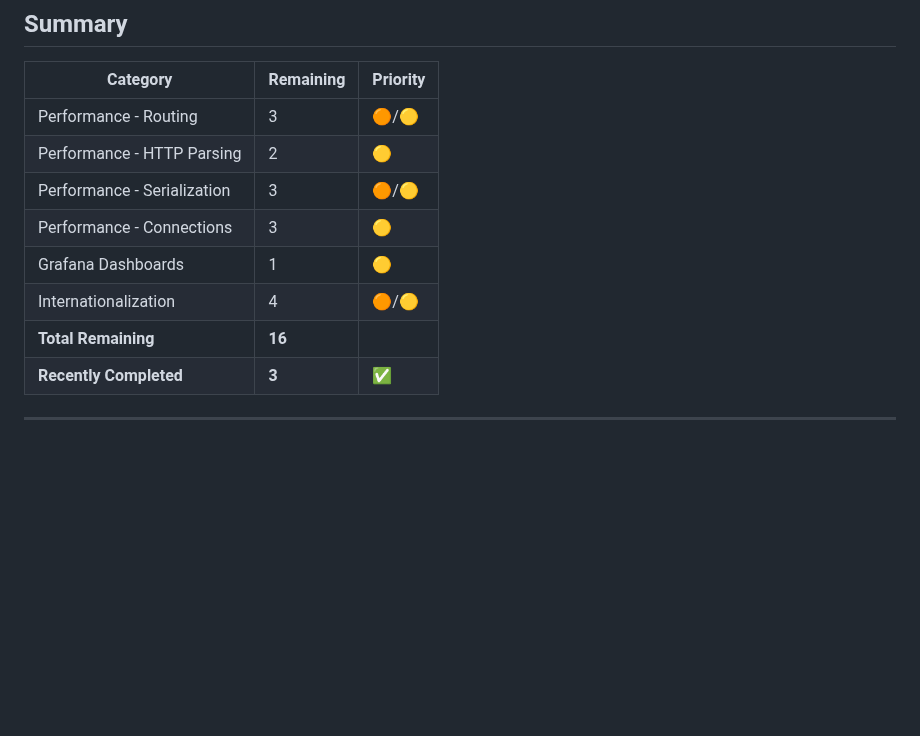
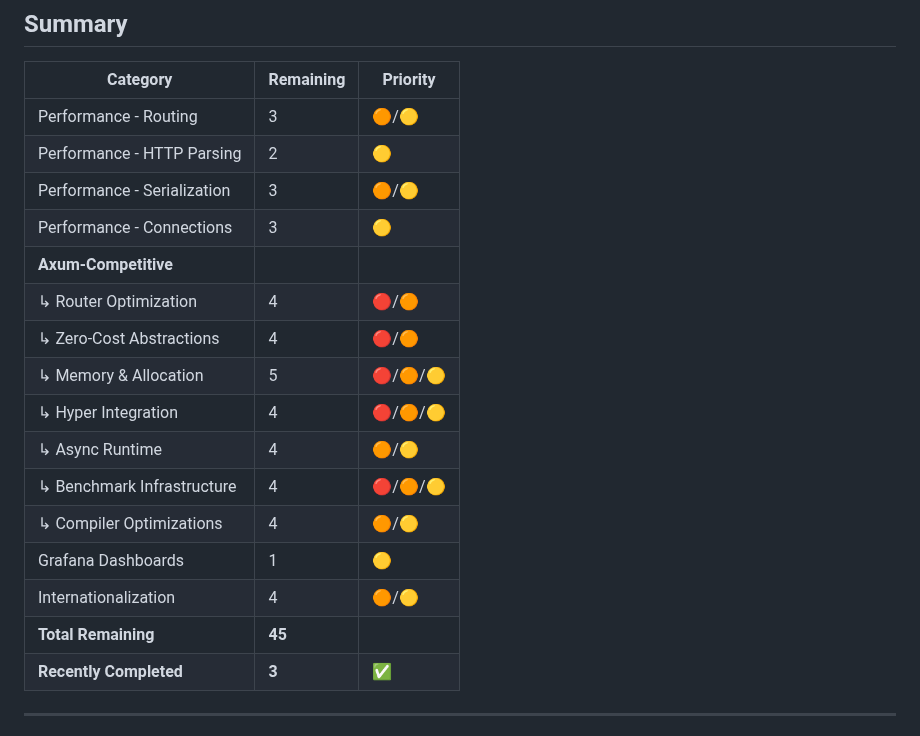
Before and after one commit to pegasusheavy/armature, a Markdown page: TODO.md, the part around one of its changes. Drawn GitHub-style; blank space fills up the shorter version.

```diff
--- a/TODO.md
+++ b/TODO.md
@@ -88,9 +159,17 @@ Based on CPU profiling analysis (flamegraph from `examples/profiling_server.rs`)
 | Performance - HTTP Parsing | 2 | 🟡 |
 | Performance - Serialization | 3 | 🟠/🟡 |
 | Performance - Connections | 3 | 🟡 |
+| **Axum-Competitive** | | |
+| ↳ Router Optimization | 4 | 🔴/🟠 |
+| ↳ Zero-Cost Abstractions | 4 | 🔴/🟠 |
+| ↳ Memory & Allocation | 5 | 🔴/🟠/🟡 |
+| ↳ Hyper Integration | 4 | 🔴/🟠/🟡 |
+| ↳ Async Runtime | 4 | 🟠/🟡 |
+| ↳ Benchmark Infrastructure | 4 | 🔴/🟠/🟡 |
+| ↳ Compiler Optimizations | 4 | 🟠/🟡 |
 | Grafana Dashboards | 1 | 🟡 |
 | Internationalization | 4 | 🟠/🟡 |
-| **Total Remaining** | **16** | |
+| **Total Remaining** | **45** | |
 | **Recently Completed** | **3** | ✅ |
 
 ---
```
Also changed, not shown: other parts of TODO.md (+71 -0 lines).
